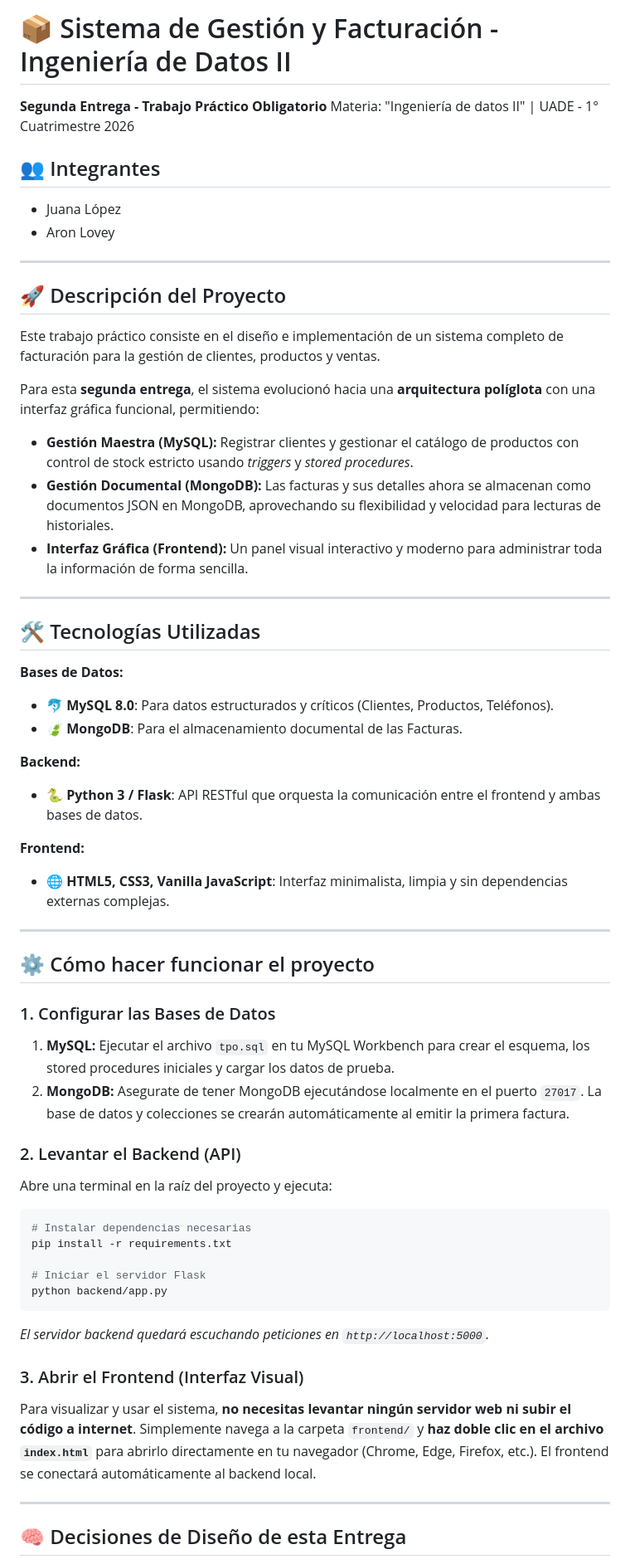
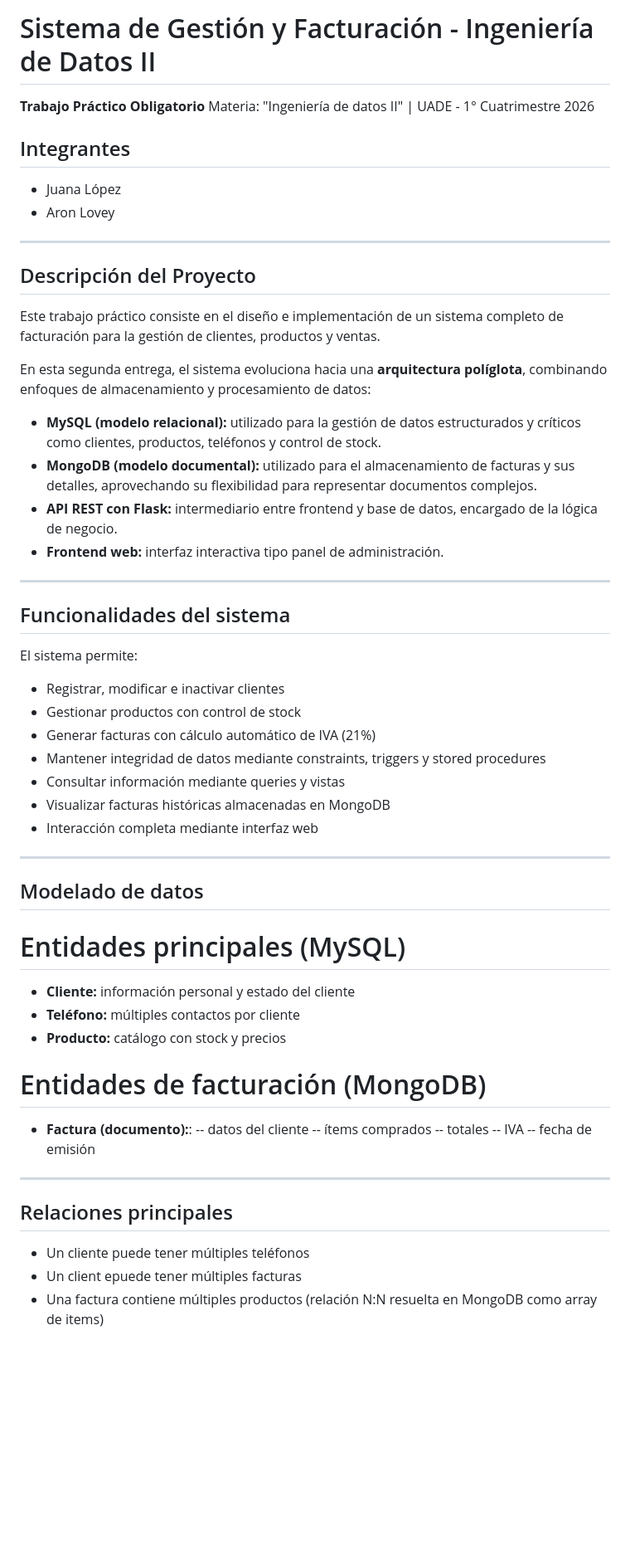
Before and after one commit to juanalpz/TPO-IngDatosII, a Markdown page: README.md, the part around one of its changes. Shown at 83% size. Rendered like a GitHub page; blank space fills up the shorter version.

Commit message:
README actualizado

````diff
--- a/README.md
+++ b/README.md
@@ -1,60 +1,55 @@
-# 📦 Sistema de Gestión y Facturación - Ingeniería de Datos II
+# Sistema de Gestión y Facturación - Ingeniería de Datos II
 
-**Segunda Entrega - Trabajo Práctico Obligatorio**
+**Trabajo Práctico Obligatorio**
 Materia: "Ingeniería de datos II" | UADE - 1° Cuatrimestre 2026
 
-## 👥 Integrantes
+## Integrantes
 - Juana López
 - Aron Lovey
 
 ---
 
-## 🚀 Descripción del Proyecto
+## Descripción del Proyecto
 Este trabajo práctico consiste en el diseño e implementación de un sistema completo de facturación para la gestión de clientes, productos y ventas.
 
-Para esta **segunda entrega**, el sistema evolucionó hacia una **arquitectura políglota** con una interfaz gráfica funcional, permitiendo:
-- **Gestión Maestra (MySQL):** Registrar clientes y gestionar el catálogo de productos con control de stock estricto usando *triggers* y *stored procedures*.
-- **Gestión Documental (MongoDB):** Las facturas y sus detalles ahora se almacenan como documentos JSON en MongoDB, aprovechando su flexibilidad y velocidad para lecturas de historiales.
-- **Interfaz Gráfica (Frontend):** Un panel visual interactivo y moderno para administrar toda la información de forma sencilla.
+En esta segunda entrega, el sistema evoluciona hacia una **arquitectura políglota**, combinando enfoques de almacenamiento y procesamiento de datos:
+- **MySQL (modelo relacional):** utilizado para la gestión de datos estructurados y críticos como clientes, productos, teléfonos y control de stock.
+- **MongoDB (modelo documental):** utilizado para el almacenamiento de facturas y sus detalles, aprovechando su flexibilidad para representar documentos complejos.
+- **API REST con Flask:** intermediario entre frontend y base de datos, encargado de la lógica de negocio.
+- **Frontend web:** interfaz interactiva tipo panel de administración.
 
 ---
 
-## 🛠 Tecnologías Utilizadas
-
-**Bases de Datos:**
-- 🐬 **MySQL 8.0**: Para datos estructurados y críticos (Clientes, Productos, Teléfonos).
-- 🍃 **MongoDB**: Para el almacenamiento documental de las Facturas.
-
-**Backend:**
-- 🐍 **Python 3 / Flask**: API RESTful que orquesta la comunicación entre el frontend y ambas bases de datos.
-
-**Frontend:**
-- 🌐 **HTML5, CSS3, Vanilla JavaScript**: Interfaz minimalista, limpia y sin dependencias externas complejas.
+## Funcionalidades del sistema
+El sistema permite:
+- Registrar, modificar e inactivar clientes
+- Gestionar productos con control de stock
+- Generar facturas con cálculo automático de IVA (21%)
+- Mantener integridad de datos mediante constraints, triggers y stored procedures
+- Consultar información mediante queries y vistas
+- Visualizar facturas históricas almacenadas en MongoDB
+- Interacción completa mediante interfaz web
 
 ---
 
-## ⚙️ Cómo hacer funcionar el proyecto
+## Modelado de datos
+# Entidades principales (MySQL)
+- **Cliente:** información personal y estado del cliente
+- **Teléfono:** múltiples contactos por cliente
+- **Producto:** catálogo con stock y precios
 
-### 1. Configurar las Bases de Datos
-1. **MySQL:** Ejecutar el archivo `tpo.sql` en tu MySQL Workbench para crear el esquema, los stored procedures iniciales y cargar los datos de prueba.
-2. **MongoDB:** Asegurate de tener MongoDB ejecutándose localmente en el puerto `27017`. La base de datos y colecciones se crearán automáticamente al emitir la primera factura.
-
-### 2. Levantar el Backend (API)
-Abre una terminal en la raíz del proyecto y ejecuta:
-```bash
-# Instalar dependencias necesarias
-pip install -r requirements.txt
-
-# Iniciar el servidor Flask
-python backend/app.py
-```
-*El servidor backend quedará escuchando peticiones en `http://localhost:5000`.*
-
-### 3. Abrir el Frontend (Interfaz Visual)
-Para visualizar y usar el sistema, **no necesitas levantar ningún servidor web ni subir el código a internet**.
-Simplemente navega a la carpeta `frontend/` y **haz doble clic en el archivo `index.html`** para abrirlo directamente en tu navegador (Chrome, Edge, Firefox, etc.). El frontend se conectará automáticamente al backend local.
+# Entidades de facturación (MongoDB)
+- **Factura (documento):**:
+-- datos del cliente
+-- ítems comprados
+-- totales
+-- IVA
+-- fecha de emisión
 
 ---
 
-## 🧠 Decisiones de Diseño de esta Entrega
+## Relaciones principales
+- Un cliente puede tener múltiples teléfonos
+- Un client epuede tener múltiples facturas
+- Una factura contiene múltiples productos (relación N:N resuelta en MongoDB como array de items)
 
````
Also changed, not shown: other parts of README.md (+76 -4 lines).
